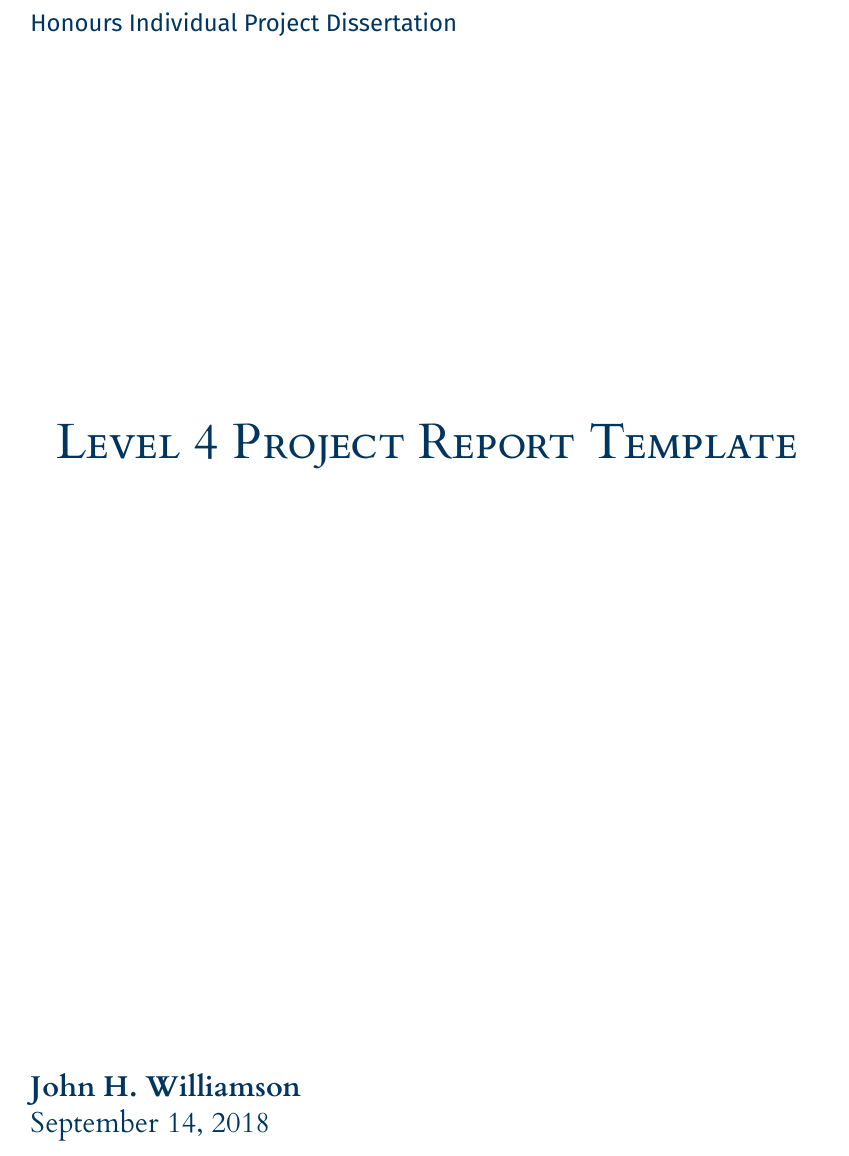
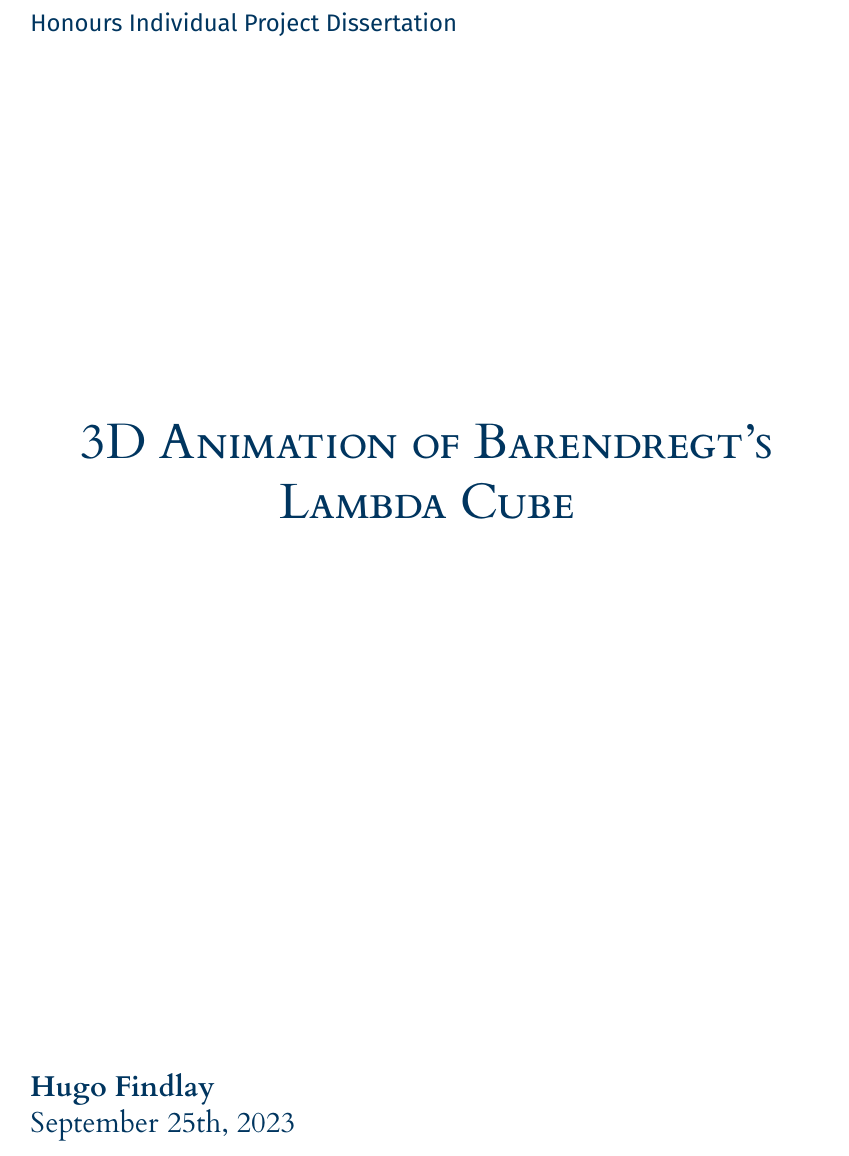
Before and after one commit to hugofin/lambda_cube, a LaTeX thesis (dissertation/l4proj.tex): part of page 1 of 19, cut so that both start at the same text. Compiled offline with XeLaTeX.

Commit message:
removed summer directory and updated dissertation file

```diff
--- a/dissertation/l4proj.tex
+++ b/dissertation/l4proj.tex
@@ -11,9 +11,9 @@
 
 %==============================================================================
 %% METADATA
-\title{Level 4 Project Report Template}
-\author{John H. Williamson}
-\date{September 14, 2018}
+\title{3D Animation of Barendregt's Lambda Cube}
+\author{Hugo Findlay}
+\date{September 25th, 2023}
 
 \maketitle
 
```
